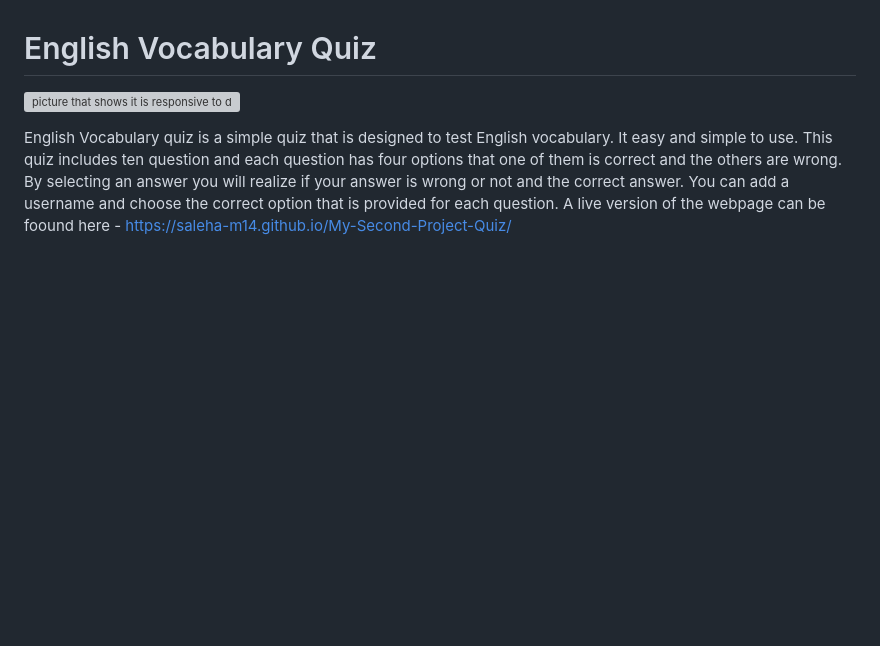
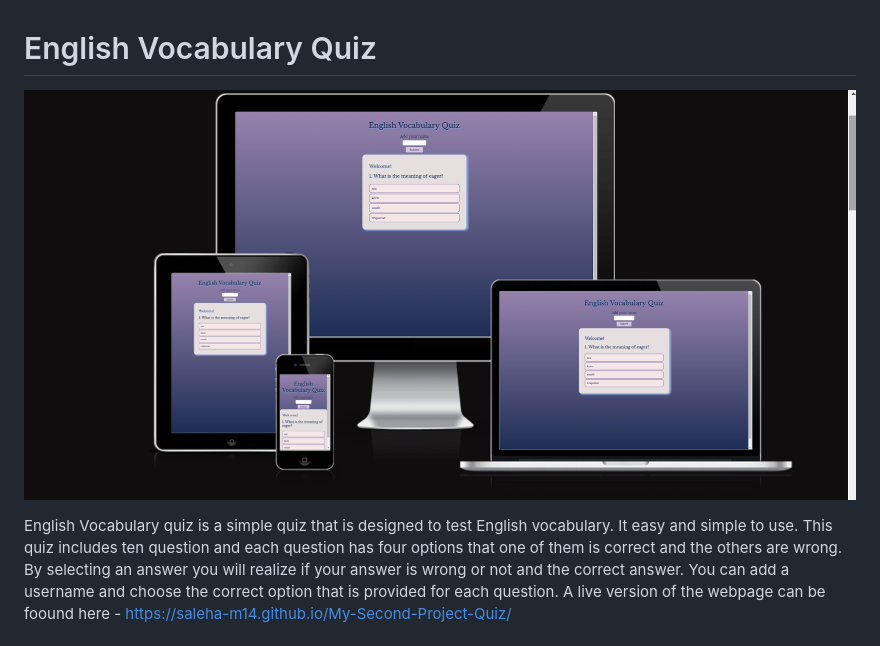
Before and after one commit to Saleha-m14/My-Second-Project-Quiz, a Markdown page: README.md, the part around the change. Drawn GitHub-style; pictures changed too: assets/images/quiz-responsive.png (added); blank space fills up the shorter version; grey boxes are pictures that could not be loaded.

Commit message:
Add responsivenes image

```diff
--- a/README.md
+++ b/README.md
@@ -1,6 +1,6 @@
 # English Vocabulary Quiz
 
-![picture that shows it is responsive to different devices]()
+![picture that shows it is responsive to different devices](assets/images/quiz-responsive.png)
 
 English Vocabulary quiz is a simple quiz that is designed to test English vocabulary. It easy and simple to use. This quiz includes ten question and each question has four options that one of them is correct and the others are wrong. By selecting an answer you will realize if your answer is wrong or not and the correct answer. You can add a username and choose the correct option that is provided for each question.
 A live version of the webpage can be foound here - https://saleha-m14.github.io/My-Second-Project-Quiz/
```
